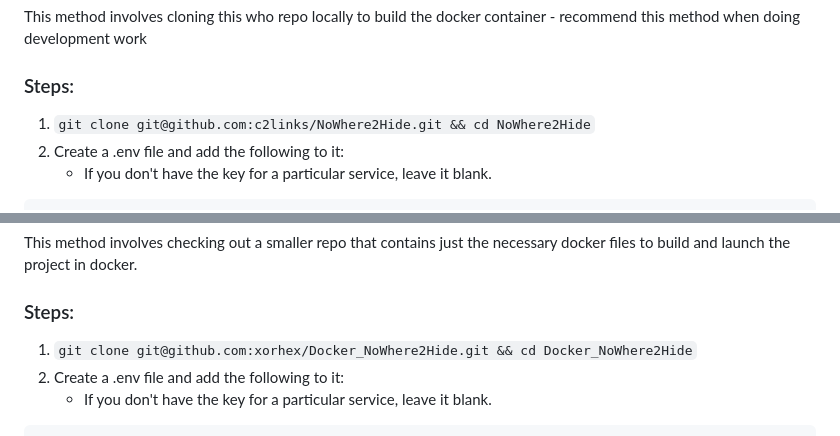
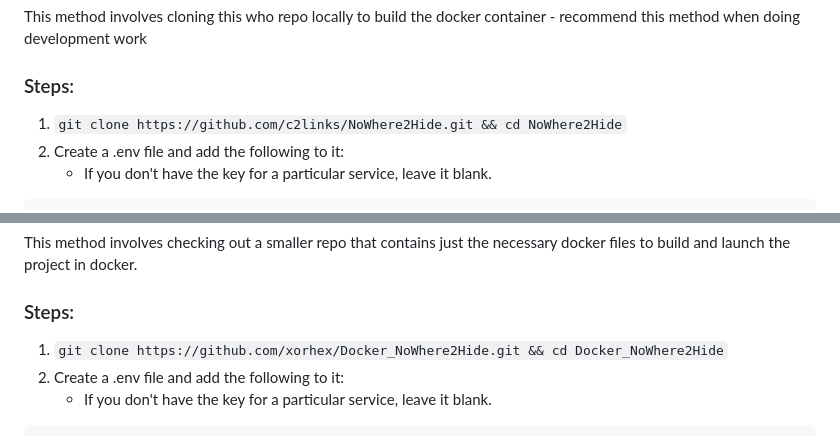
Before and after one commit to c2links/NoWhere2Hide, a Markdown page: README.md, 2 parts joined by grey strips. Drawn GitHub-style.

Commit message:
Changed the urls to use https versus git to check the repos for the docker deployment.

````diff
--- a/README.md
+++ b/README.md
@@ -119,7 +119,7 @@ This method involves cloning this who repo locally to build the docker container
 
 ### Steps:
 
-1. `git clone git@github.com:c2links/NoWhere2Hide.git && cd NoWhere2Hide`
+1. `git clone https://github.com/c2links/NoWhere2Hide.git && cd NoWhere2Hide`
 2. Create a .env file and add the following to it:
    - If you don't have the key for a particular service, leave it blank.
 ```
@@ -142,7 +142,7 @@ This method involves checking out a smaller repo that contains just the necessar
 
 ### Steps:
 
-1. `git clone git@github.com:xorhex/Docker_NoWhere2Hide.git && cd Docker_NoWhere2Hide`
+1. `git clone https://github.com/xorhex/Docker_NoWhere2Hide.git && cd Docker_NoWhere2Hide`
 2. Create a .env file and add the following to it:
    - If you don't have the key for a particular service, leave it blank.
 ```
````
